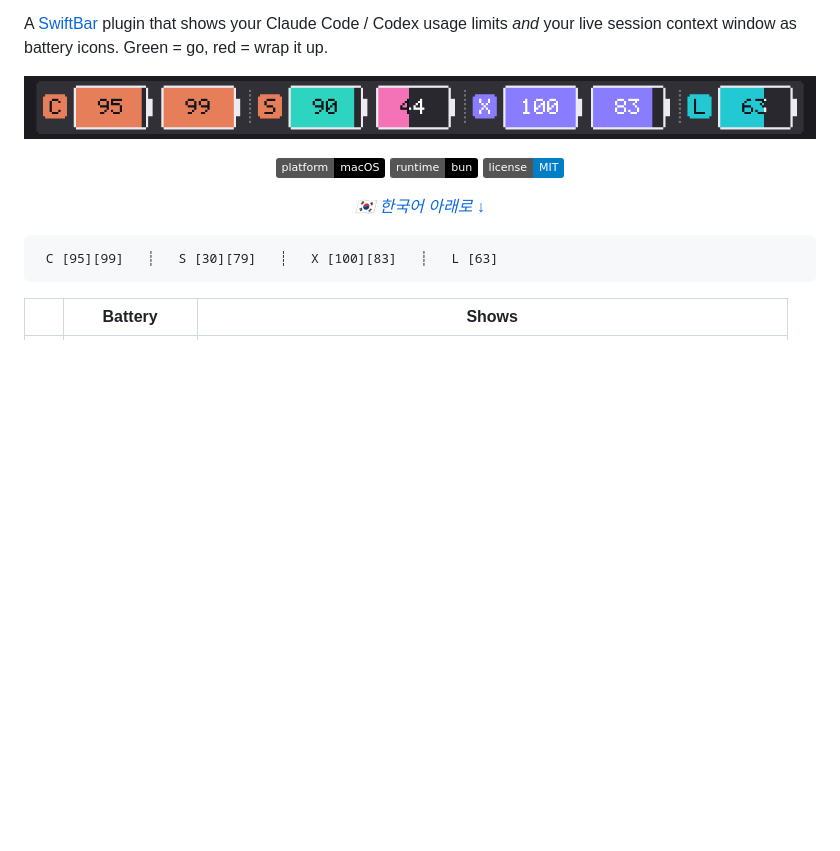
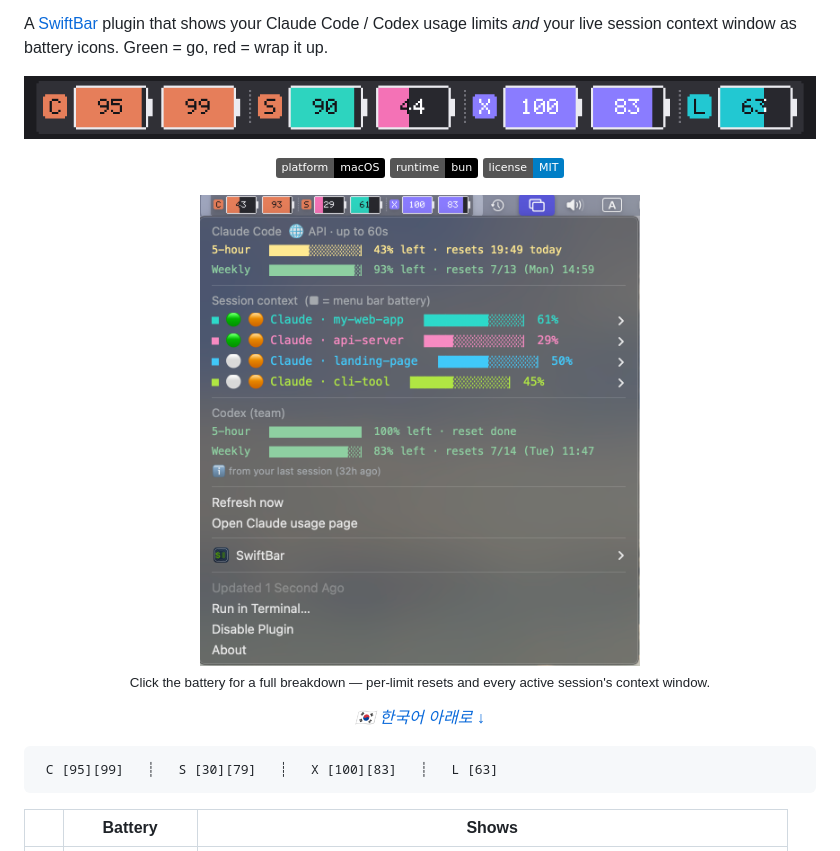
Before and after one commit to kendrick-na/tokenjuice, a Markdown page: README.md, the part around the change. Rendered like a GitHub page; pictures changed too: docs/screenshot.png (added); badges without logos; blank space fills up the shorter version.

Commit message:
docs: add English UI + anonymized dropdown screenshot; demo mode (CCB_DEMO) for privacy-safe captures

```diff
--- a/README.md
+++ b/README.md
@@ -10,6 +10,11 @@ A [SwiftBar](https://github.com/swiftbar/SwiftBar) plugin that shows your Claude
   <img alt="platform" src="https://img.shields.io/badge/platform-macOS-black?logo=apple">
   <img alt="runtime" src="https://img.shields.io/badge/runtime-bun-black?logo=bun">
   <img alt="license" src="https://img.shields.io/badge/license-MIT-blue">
+</p>
+
+<p align="center">
+  <img alt="dropdown" src="docs/screenshot.png" width="440">
+  <br><sub>Click the battery for a full breakdown — per-limit resets and every active session's context window.</sub>
 </p>
 
 <p align="center"><i><a href="#한국어">🇰🇷 한국어 아래로 ↓</a></i></p>
```
Also changed, not shown: 1 other file.
